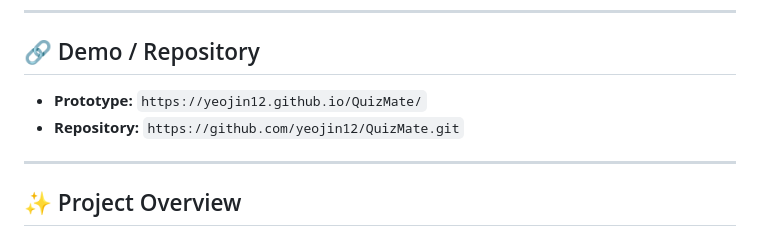
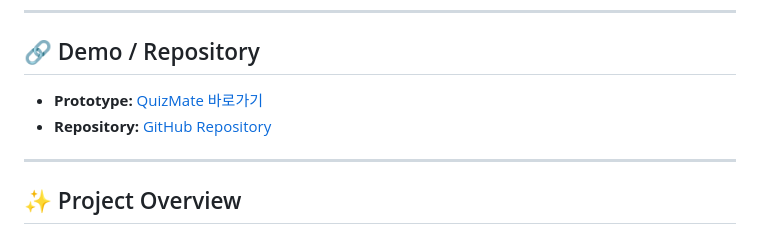
Before and after one commit to yeojin12/QuizMate, a Markdown page: README.md, the part around the change. Rendered like a GitHub page.

```diff
--- a/README.md
+++ b/README.md
@@ -11,8 +11,8 @@ AI가 생성한 문제를 풀며 자신의 이해도를 점검하고, 퀴즈 결
 
 ## 🔗 Demo / Repository
 
-- **Prototype:** `https://yeojin12.github.io/QuizMate/`
-- **Repository:** `https://github.com/yeojin12/QuizMate.git`
+- **Prototype:** [QuizMate 바로가기](https://yeojin12.github.io/QuizMate/)
+- **Repository:** [GitHub Repository](https://github.com/yeojin12/QuizMate)
 
 
 ---
```
